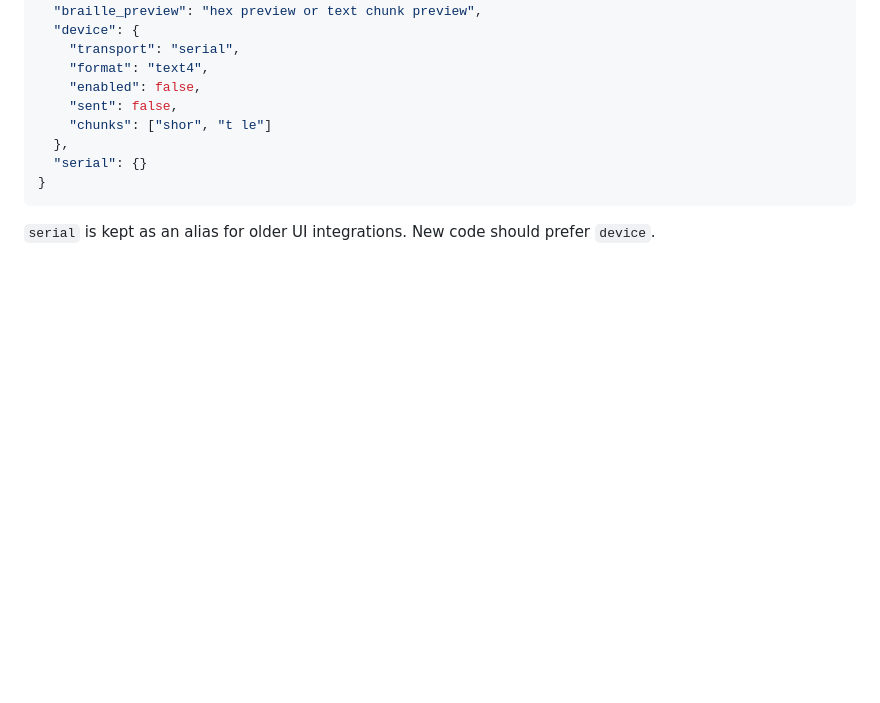
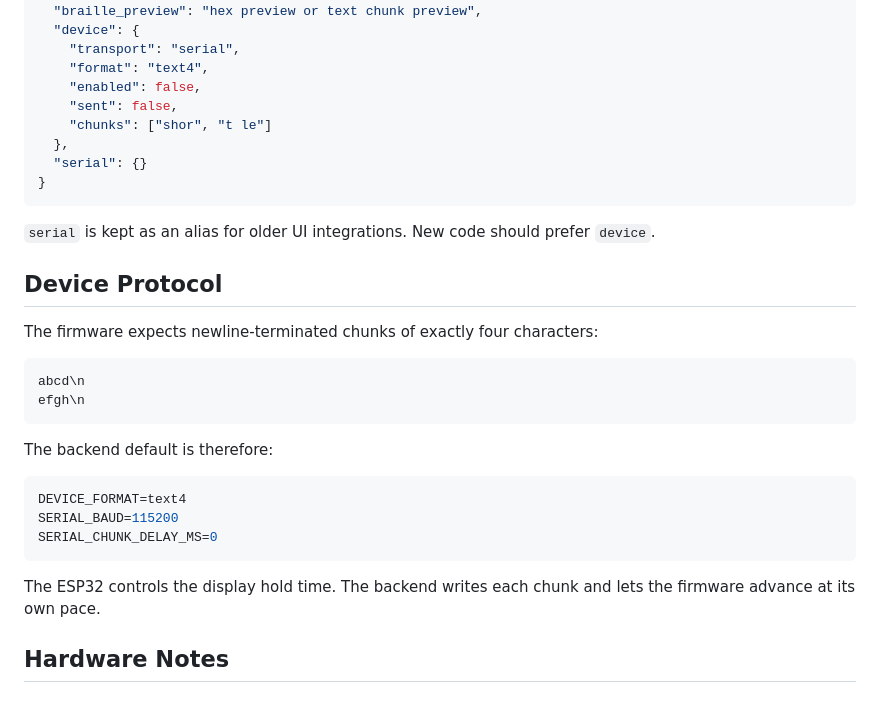
Before and after one commit to frenzy2004/Git-Commit, a Markdown page: README.md, the part around the change. GitHub-like rendering; blank space fills up the shorter version.

Commit message:
Describe the tactile device protocol

````diff
--- a/README.md
+++ b/README.md
@@ -171,3 +171,24 @@ Both processing endpoints return:
 ```
 
 `serial` is kept as an alias for older UI integrations. New code should prefer `device`.
+
+## Device Protocol
+
+The firmware expects newline-terminated chunks of exactly four characters:
+
+```text
+abcd\n
+efgh\n
+```
+
+The backend default is therefore:
+
+```env
+DEVICE_FORMAT=text4
+SERIAL_BAUD=115200
+SERIAL_CHUNK_DELAY_MS=0
+```
+
+The ESP32 controls the display hold time. The backend writes each chunk and lets the firmware advance at its own pace.
+
+## Hardware Notes
````
